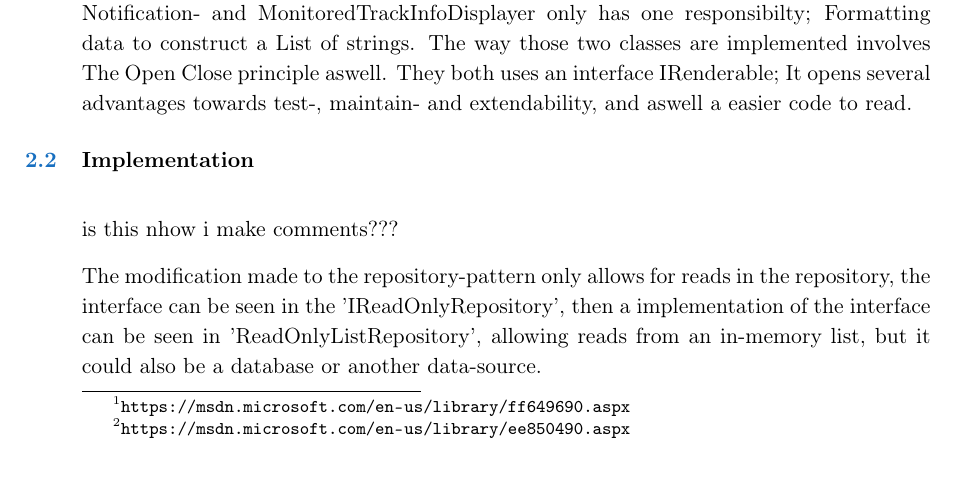
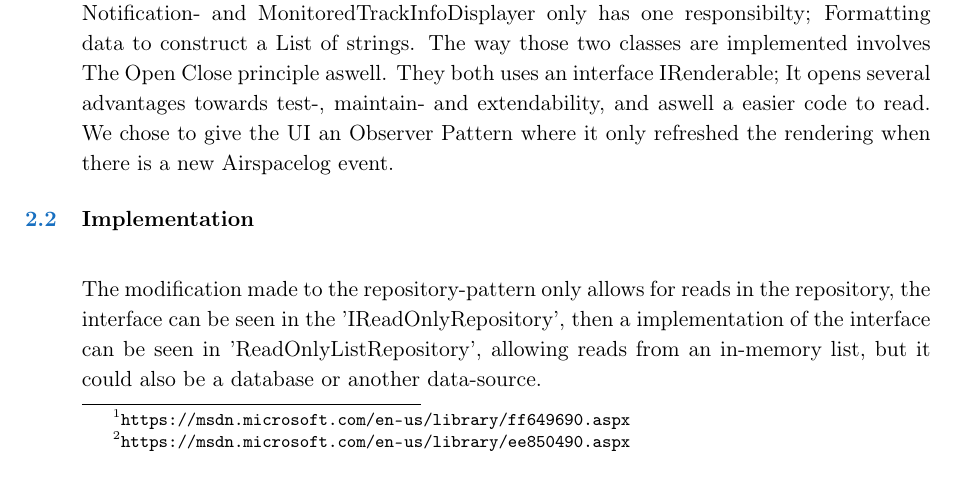
Before and after one commit to CMoriat/SWT_Report, a LaTeX book (Report/AirTrafficMonitorReport.tex, which reads Report/Subpages/Design.tex): part of page 3 of 8, cut so that both start at the same text. Compiled offline with pdfLaTeX.

Commit message:
something about we chose observer pattern for ui

```diff
--- a/Report/Subpages/Design.tex
+++ b/Report/Subpages/Design.tex
@@ -10,7 +10,7 @@ Another heavily used pattern is the Observer Pattern\footnote{\url{https://msdn.
 
 Two sequence-diagrams for the back-end can be seen in figure \ref{fig:MonitorSeq} and \ref{fig:SWTTransponderSeq}. Where the repository-pattern is used to connect the two sequence-diagrams, thereby connection the monitor to the data-source, in this case the provided .dll.
 
-The Console Application follows the Single Responsibility to certain degree, where our Notification- and MonitoredTrackInfoDisplayer only has one responsibilty; Formatting data to construct a List of strings. The way those two classes are implemented involves The Open Close principle aswell. They both uses an interface IRenderable; It opens several advantages towards test-, maintain- and extendability, and aswell a easier code to read.
+The Console Application follows the Single Responsibility to certain degree, where our Notification- and MonitoredTrackInfoDisplayer only has one responsibilty; Formatting data to construct a List of strings. The way those two classes are implemented involves The Open Close principle aswell. They both uses an interface IRenderable; It opens several advantages towards test-, maintain- and extendability, and aswell a easier code to read. We chose to give the UI an Observer Pattern where it only refreshed the rendering when there is a new Airspacelog event.
 \begin{figure}
 	\centering
 	\includegraphics[width=1.0\linewidth]{Images/MonitorSeq}
@@ -26,10 +26,10 @@ The Console Application follows the Single Responsibility to certain degree, whe
 \end{figure}
 
 \subsection{Implementation}
-\\is this nhow i make comments???
 
 The modification made to the repository-pattern only allows for reads in the repository, the interface can be seen in the 'IReadOnlyRepository', then a implementation of the interface can be seen in 'ReadOnlyListRepository', allowing reads from an in-memory list, but it could also be a database or another data-source.
 
 A choice was made to only include the provided .dll in the UI project, thereby keeping the core-project clean of any unneeded dependencies. So if a change were to be made in the .dll, the core does not need to be recompiled and thereby avoiding redeployment to any of clients distributed that may not need the update.
 
+% I don't think there is much to write for UI, unless we want redundant text from Design and Considuration
 \clearpage
```
Also changed, not shown: Report/AirTrafficMonitorReport.pdf, 3 other files.
